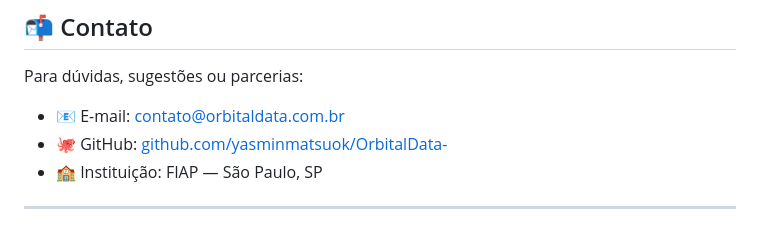
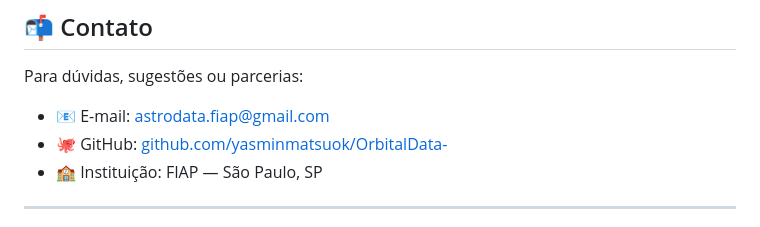
Before and after one commit to yasminmatsuok/OrbitalData-, a Markdown page: README.md, the part around the change. Rendered like a GitHub page.

Commit message:
Update README.md with new contact email and formatting

```diff
--- a/README.md
+++ b/README.md
@@ -116,7 +116,7 @@ Projeto desenvolvido por estudantes do curso de **Tecnologia da Informação** d
 
 Para dúvidas, sugestões ou parcerias:
 
-- 📧 E-mail: contato@orbitaldata.com.br
+- 📧 E-mail: astrodata.fiap@gmail.com
 - 🐙 GitHub: [github.com/yasminmatsuok/OrbitalData-](https://github.com/yasminmatsuok/OrbitalData-)
 - 🏫 Instituição: FIAP — São Paulo, SP
 
```
